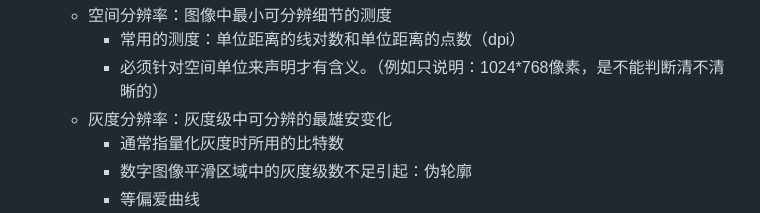
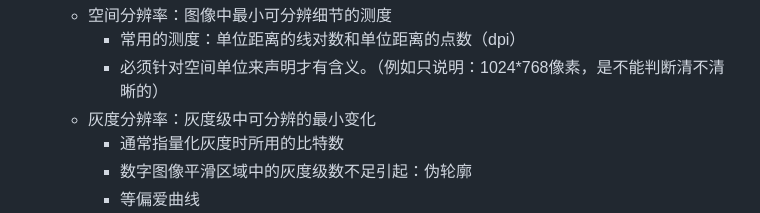
Before and after one commit to lynliam/note, a Markdown page: 数字图像处理/第2章数字图像基础.md, the part around the change. Drawn GitHub-style.

```diff
--- a/数字图像处理/第2章数字图像基础.md
+++ b/数字图像处理/第2章数字图像基础.md
@@ -124,7 +124,7 @@ $$
   * 空间分辨率：图像中最小可分辨细节的测度
     * 常用的测度：单位距离的线对数和单位距离的点数（dpi）
     * 必须针对空间单位来声明才有含义。（例如只说明：1024*768像素，是不能判断清不清晰的）
-  * 灰度分辨率：灰度级中可分辨的最雄安变化
+  * 灰度分辨率：灰度级中可分辨的最小变化
     * 通常指量化灰度时所用的比特数
     * 数字图像平滑区域中的灰度级数不足引起：伪轮廓
     * 等偏爱曲线
```
